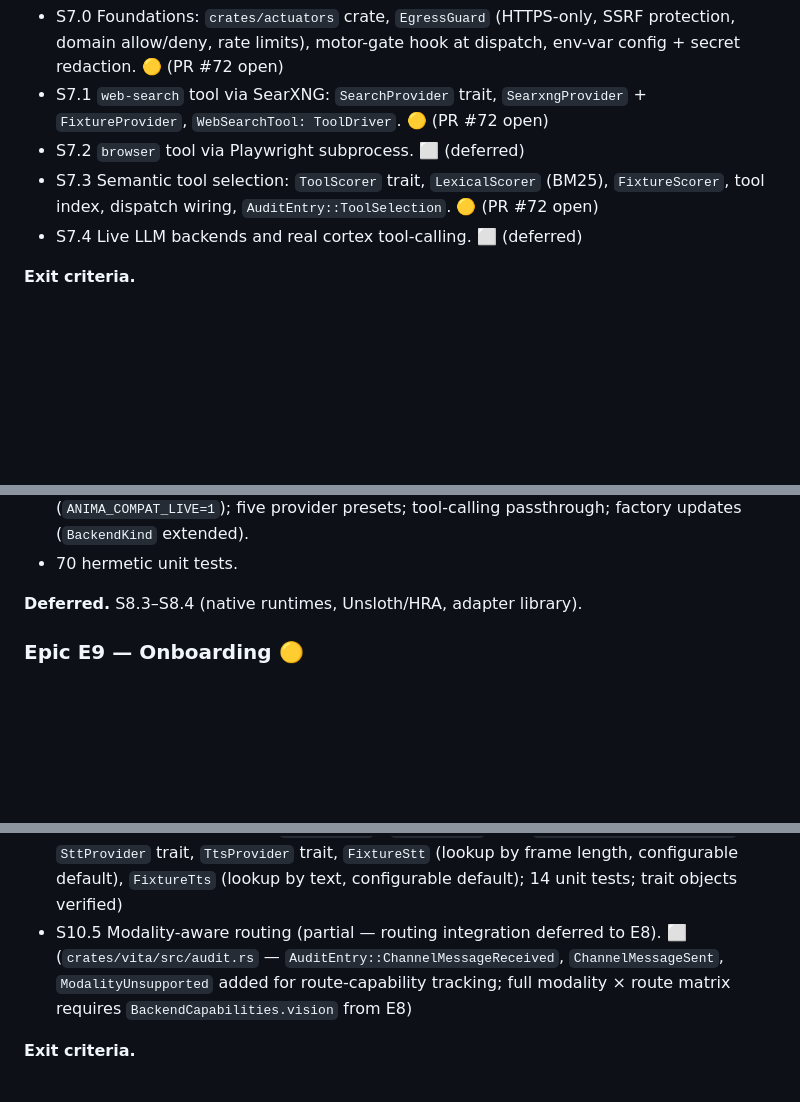
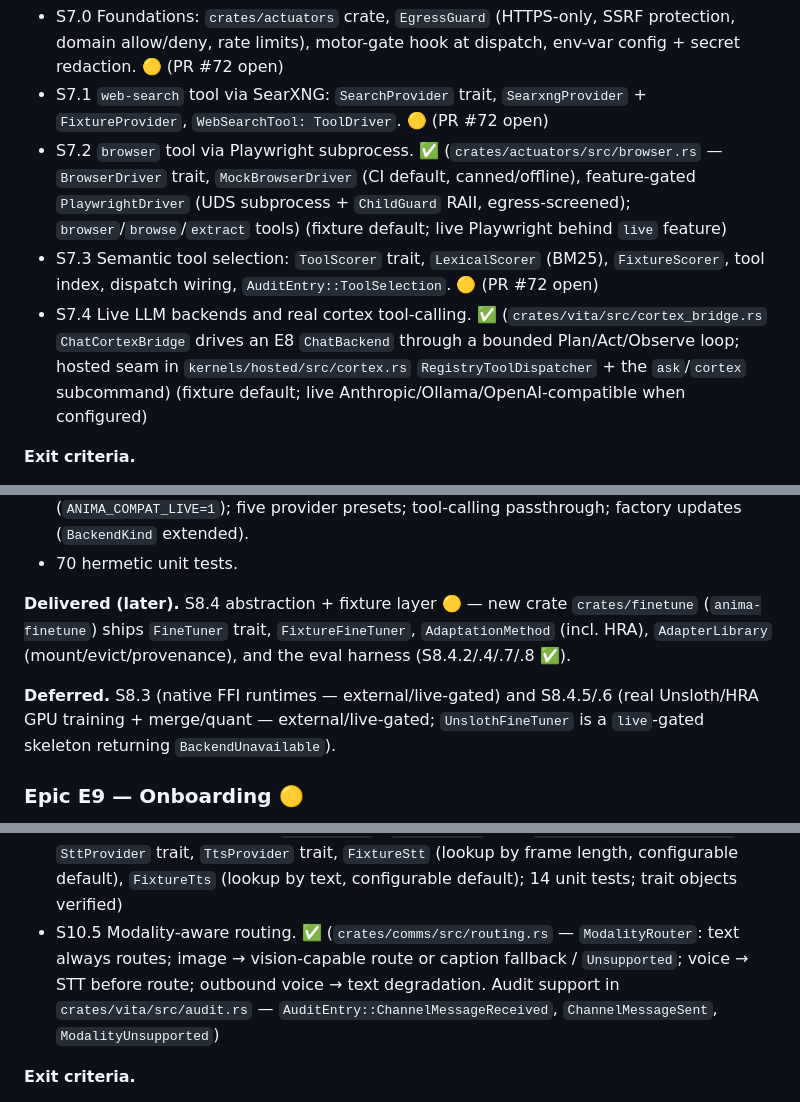
Before and after one commit to CodeHalwell/AnimaOS, a Markdown page: docs/07-implementation-plan.md, 3 parts joined by grey strips. Drawn GitHub-style; blank space fills up the shorter version.

```diff
--- a/docs/07-implementation-plan.md
+++ b/docs/07-implementation-plan.md
@@ -1613,10 +1616,16 @@ and live Anthropic/Ollama tool-calling.
   dispatch, env-var config + secret redaction. 🟡 (PR #72 open)
 - S7.1 `web-search` tool via SearXNG: `SearchProvider` trait,
   `SearxngProvider` + `FixtureProvider`, `WebSearchTool: ToolDriver`. 🟡 (PR #72 open)
-- S7.2 `browser` tool via Playwright subprocess. ⬜ (deferred)
+- S7.2 `browser` tool via Playwright subprocess. ✅ (`crates/actuators/src/browser.rs` —
+  `BrowserDriver` trait, `MockBrowserDriver` (CI default, canned/offline), feature-gated
+  `PlaywrightDriver` (UDS subprocess + `ChildGuard` RAII, egress-screened); `browser`/`browse`/`extract`
+  tools) (fixture default; live Playwright behind `live` feature)
 - S7.3 Semantic tool selection: `ToolScorer` trait, `LexicalScorer` (BM25),
   `FixtureScorer`, tool index, dispatch wiring, `AuditEntry::ToolSelection`. 🟡 (PR #72 open)
-- S7.4 Live LLM backends and real cortex tool-calling. ⬜ (deferred)
+- S7.4 Live LLM backends and real cortex tool-calling. ✅ (`crates/vita/src/cortex_bridge.rs`
+  `ChatCortexBridge` drives an E8 `ChatBackend` through a bounded Plan/Act/Observe loop;
+  hosted seam in `kernels/hosted/src/cortex.rs` `RegistryToolDispatcher` + the `ask`/`cortex`
+  subcommand) (fixture default; live Anthropic/Ollama/OpenAI-compatible when configured)
 
 **Exit criteria.**
 1. Egress guard blocks SSRF and private-IP targets, audited. 🟡
@@ -2739,7 +2771,14 @@ See `docs/13-local-llm-providers.md`.
   factory updates (`BackendKind` extended).
 - 70 hermetic unit tests.
 
-**Deferred.** S8.3–S8.4 (native runtimes, Unsloth/HRA, adapter library).
+**Delivered (later).** S8.4 abstraction + fixture layer 🟡 — new crate `crates/finetune`
+(`anima-finetune`) ships `FineTuner` trait, `FixtureFineTuner`, `AdaptationMethod`
+(incl. HRA), `AdapterLibrary` (mount/evict/provenance), and the eval harness
+(S8.4.2/.4/.7/.8 ✅).
+
+**Deferred.** S8.3 (native FFI runtimes — external/live-gated) and S8.4.5/.6
+(real Unsloth/HRA GPU training + merge/quant — external/live-gated;
+`UnslothFineTuner` is a `live`-gated skeleton returning `BackendUnavailable`).
 
 ### Epic E9 — Onboarding 🟡
 
@@ -2781,10 +2833,12 @@ for outbound channel calls — wired once E7 merges).
   (`crates/comms/src/voice.rs` — `SttProvider` trait, `TtsProvider` trait,
   `FixtureStt` (lookup by frame length, configurable default), `FixtureTts`
   (lookup by text, configurable default); 14 unit tests; trait objects verified)
-- S10.5 Modality-aware routing (partial — routing integration deferred to E8). ⬜
-  (`crates/vita/src/audit.rs` — `AuditEntry::ChannelMessageReceived`,
-  `ChannelMessageSent`, `ModalityUnsupported` added for route-capability tracking;
-  full modality × route matrix requires `BackendCapabilities.vision` from E8)
+- S10.5 Modality-aware routing. ✅
+  (`crates/comms/src/routing.rs` — `ModalityRouter`: text always routes;
+  image → vision-capable route or caption fallback / `Unsupported`; voice → STT
+  before route; outbound voice → text degradation. Audit support in
+  `crates/vita/src/audit.rs` — `AuditEntry::ChannelMessageReceived`,
+  `ChannelMessageSent`, `ModalityUnsupported`)
 
 **Exit criteria.**
 1. Inbound text, image, and voice messages from both Telegram and Slack fixture
```
Also changed, not shown: other parts of docs/07-implementation-plan.md (+54 -15 lines), docs/12-real-world-tools-plan.md (+16 -4 lines).
